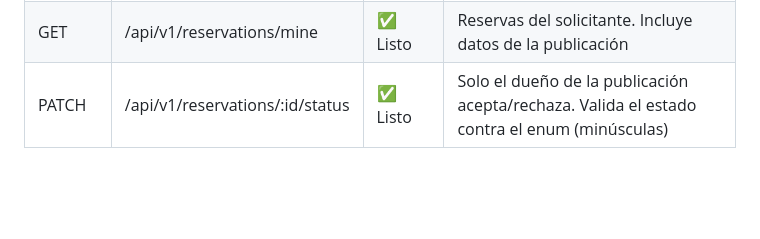
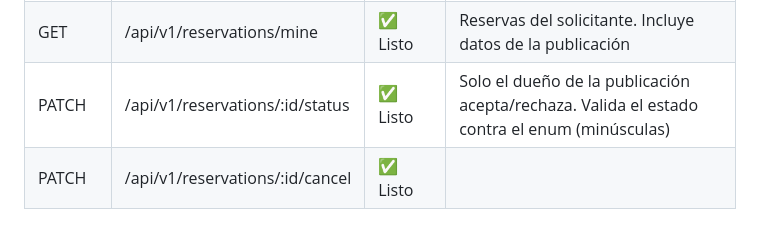
Before and after one commit to SIRE-ORG/SIRE, a Markdown page: docs/api-status.md, the part around the change. Rendered like a GitHub page; blank space fills up the shorter version.

Commit message:
docs: marcar PATCH /cancel como listo

```diff
--- a/docs/api-status.md
+++ b/docs/api-status.md
@@ -156,3 +156,4 @@ Se levantó la arquitectura base con Fastify + Prisma ORM + Supabase PostgreSQL.
 | POST | /api/v1/reservations | ✅ Listo | Crea la solicitud en estado `pending`. Requiere header `x-user-id` (solicitante) |
 | GET | /api/v1/reservations/mine | ✅ Listo | Reservas del solicitante. Incluye datos de la publicación |
 | PATCH | /api/v1/reservations/:id/status | ✅ Listo | Solo el dueño de la publicación acepta/rechaza. Valida el estado contra el enum (minúsculas) |
+PATCH | /api/v1/reservations/:id/cancel | ✅ Listo | |
```
